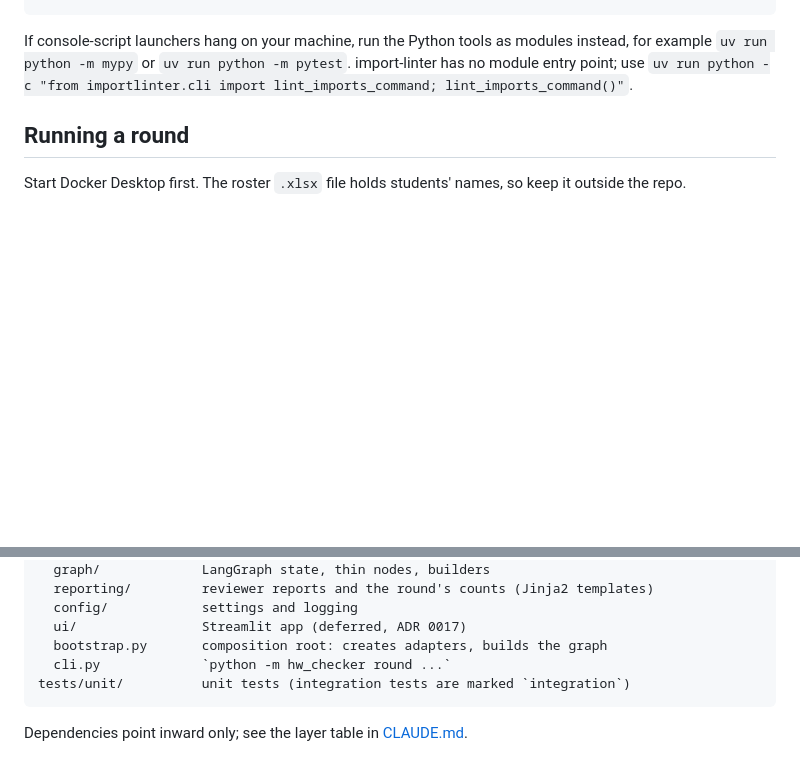
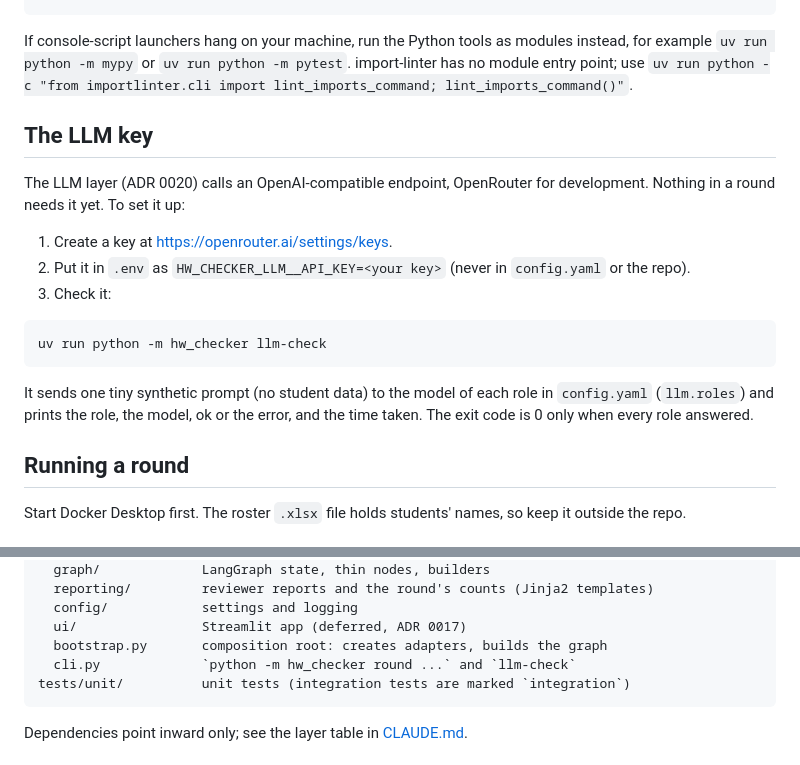
Before and after one commit to rachel85891/PRofessor, a Markdown page: README.md, 2 parts joined by grey strips. GitHub-like rendering; blank space fills up the shorter version.

Commit message:
docs: record the OpenAI-compatible LLM adapter and OpenRouter for development
Co-Authored-By: Claude Opus 5.5 <noreply@anthropic.com>

````diff
--- a/README.md
+++ b/README.md
@@ -35,6 +35,20 @@ uv run pre-commit run --all-files
 ```
 
 If console-script launchers hang on your machine, run the Python tools as modules instead, for example `uv run python -m mypy` or `uv run python -m pytest`. import-linter has no module entry point; use `uv run python -c "from importlinter.cli import lint_imports_command; lint_imports_command()"`.
+
+## The LLM key
+
+The LLM layer (ADR 0020) calls an OpenAI-compatible endpoint, OpenRouter for development. Nothing in a round needs it yet. To set it up:
+
+1. Create a key at <https://openrouter.ai/settings/keys>.
+2. Put it in `.env` as `HW_CHECKER_LLM__API_KEY=<your key>` (never in `config.yaml` or the repo).
+3. Check it:
+
+```powershell
+uv run python -m hw_checker llm-check
+```
+
+It sends one tiny synthetic prompt (no student data) to the model of each role in `config.yaml` (`llm.roles`) and prints the role, the model, ok or the error, and the time taken. The exit code is 0 only when every role answered.
 
 ## Running a round
 
@@ -81,7 +95,7 @@ src/hw_checker/
   config/            settings and logging
   ui/                Streamlit app (deferred, ADR 0017)
   bootstrap.py       composition root: creates adapters, builds the graph
-  cli.py             `python -m hw_checker round ...`
+  cli.py             `python -m hw_checker round ...` and `llm-check`
 tests/unit/          unit tests (integration tests are marked `integration`)
 ```
 
````
Also changed, not shown: docs/adr/0020-openai-compatible-llm-adapter.md (added, +32 -0 lines), docs/design.md (+1 -1 lines).
